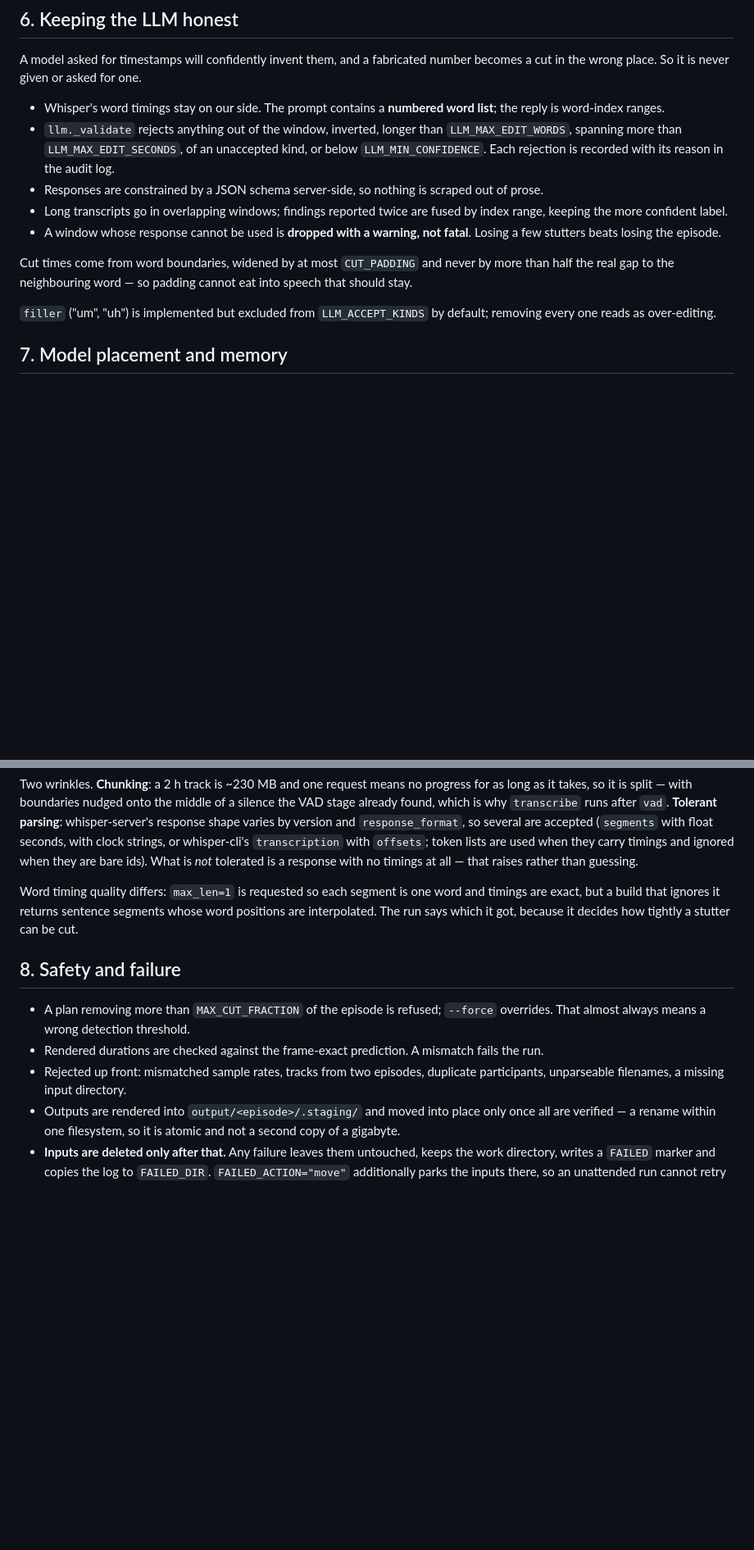
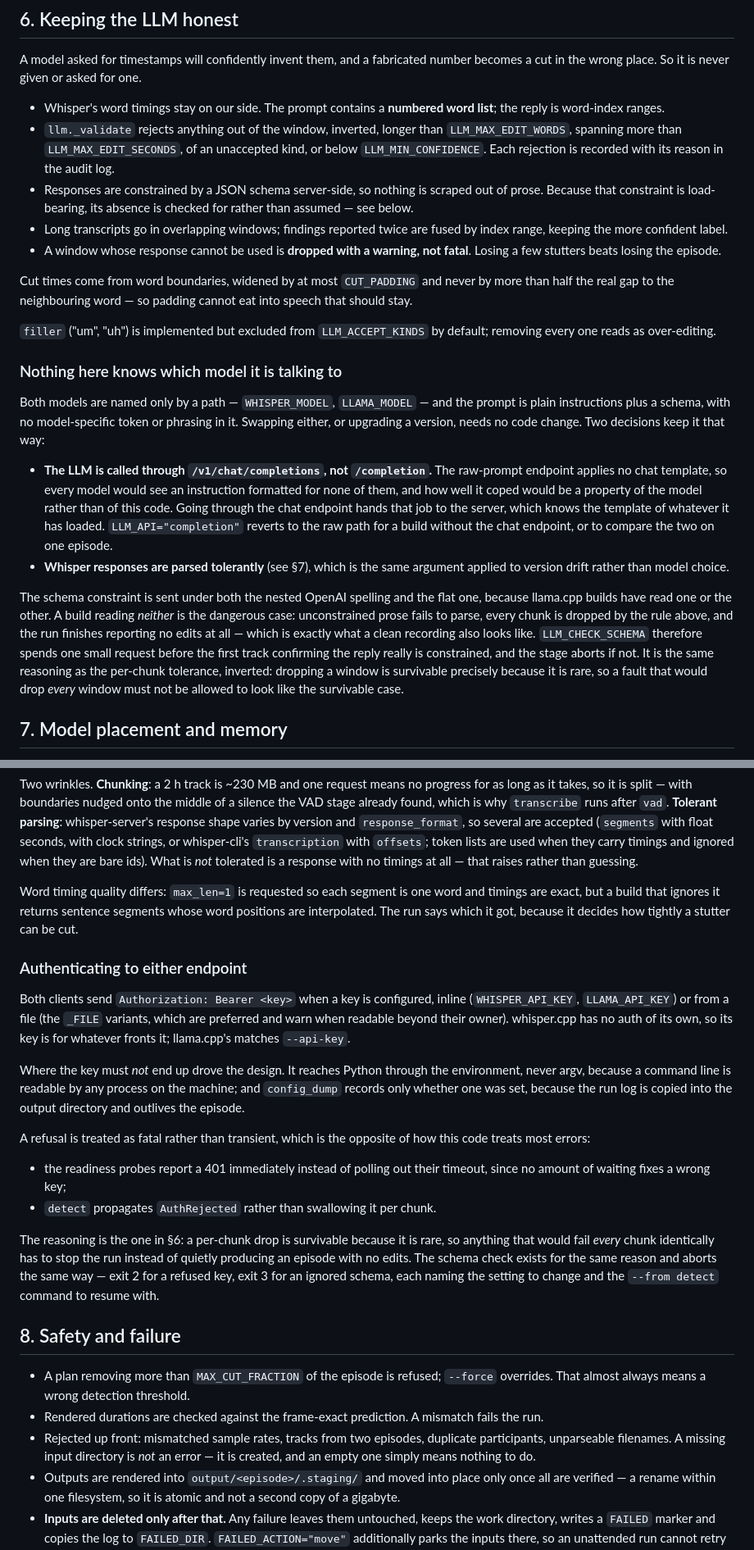
Before and after one commit to BeppeInfo/Podcast-Cleanup-LLM, a Markdown page: DESIGN.md, 2 parts joined by grey strips. Shown at 82% size. Drawn GitHub-style; blank space fills up the shorter version.

```diff
--- a/DESIGN.md
+++ b/DESIGN.md
@@ -203,7 +234,8 @@ number becomes a cut in the wrong place. So it is never given or asked for one.
   unaccepted kind, or below `LLM_MIN_CONFIDENCE`. Each rejection is recorded with
   its reason in the audit log.
 - Responses are constrained by a JSON schema server-side, so nothing is scraped
-  out of prose.
+  out of prose. Because that constraint is load-bearing, its absence is checked
+  for rather than assumed — see below.
 - Long transcripts go in overlapping windows; findings reported twice are fused
   by index range, keeping the more confident label.
 - A window whose response cannot be used is **dropped with a warning, not
@@ -215,6 +247,34 @@ into speech that should stay.
 
 `filler` ("um", "uh") is implemented but excluded from `LLM_ACCEPT_KINDS` by
 default; removing every one reads as over-editing.
+
+### Nothing here knows which model it is talking to
+
+Both models are named only by a path — `WHISPER_MODEL`, `LLAMA_MODEL` — and the
+prompt is plain instructions plus a schema, with no model-specific token or
+phrasing in it. Swapping either, or upgrading a version, needs no code change.
+Two decisions keep it that way:
+
+- **The LLM is called through `/v1/chat/completions`, not `/completion`.** The
+  raw-prompt endpoint applies no chat template, so every model would see an
+  instruction formatted for none of them, and how well it coped would be a
+  property of the model rather than of this code. Going through the chat
+  endpoint hands that job to the server, which knows the template of whatever it
+  has loaded. `LLM_API="completion"` reverts to the raw path for a build without
+  the chat endpoint, or to compare the two on one episode.
+- **Whisper responses are parsed tolerantly** (see §7), which is the same
+  argument applied to version drift rather than model choice.
+
+The schema constraint is sent under both the nested OpenAI spelling and the flat
+one, because llama.cpp builds have read one or the other. A build reading
+*neither* is the dangerous case: unconstrained prose fails to parse, every chunk
+is dropped by the rule above, and the run finishes reporting no edits at all —
+which is exactly what a clean recording also looks like. `LLM_CHECK_SCHEMA`
+therefore spends one small request before the first track confirming the reply
+really is constrained, and the stage aborts if not. It is the same reasoning as
+the per-chunk tolerance, inverted: dropping a window is survivable precisely
+because it is rare, so a fault that would drop *every* window must not be
+allowed to look like the survivable case.
 
 ## 7. Model placement and memory
 
@@ -257,6 +317,33 @@ word and timings are exact, but a build that ignores it returns sentence
 segments whose word positions are interpolated. The run says which it got,
 because it decides how tightly a stutter can be cut.
 
+### Authenticating to either endpoint
+
+Both clients send `Authorization: Bearer <key>` when a key is configured, inline
+(`WHISPER_API_KEY`, `LLAMA_API_KEY`) or from a file (the `_FILE` variants, which
+are preferred and warn when readable beyond their owner). whisper.cpp has no
+auth of its own, so its key is for whatever fronts it; llama.cpp's matches
+`--api-key`.
+
+Where the key must *not* end up drove the design. It reaches Python through the
+environment, never argv, because a command line is readable by any process on
+the machine; and `config_dump` records only whether one was set, because the run
+log is copied into the output directory and outlives the episode.
+
+A refusal is treated as fatal rather than transient, which is the opposite of
+how this code treats most errors:
+
+- the readiness probes report a 401 immediately instead of polling out their
+  timeout, since no amount of waiting fixes a wrong key;
+- `detect` propagates `AuthRejected` rather than swallowing it per chunk.
+
+The reasoning is the one in §6: a per-chunk drop is survivable because it is
+rare, so anything that would fail *every* chunk identically has to stop the run
+instead of quietly producing an episode with no edits. The schema check exists
+for the same reason and aborts the same way — exit 2 for a refused key, exit 3
+for an ignored schema, each naming the setting to change and the `--from detect`
+command to resume with.
+
 ## 8. Safety and failure
 
 - A plan removing more than `MAX_CUT_FRACTION` of the episode is refused;
@@ -264,7 +351,8 @@ because it decides how tightly a stutter can be cut.
 - Rendered durations are checked against the frame-exact prediction. A mismatch
   fails the run.
 - Rejected up front: mismatched sample rates, tracks from two episodes,
-  duplicate participants, unparseable filenames, a missing input directory.
+  duplicate participants, unparseable filenames. A missing input directory is
+  *not* an error — it is created, and an empty one simply means nothing to do.
 - Outputs are rendered into `output/<episode>/.staging/` and moved into place
   only once all are verified — a rename within one filesystem, so it is atomic
   and not a second copy of a gigabyte.
```
Also changed, not shown: other parts of DESIGN.md (+49 -0 lines).
